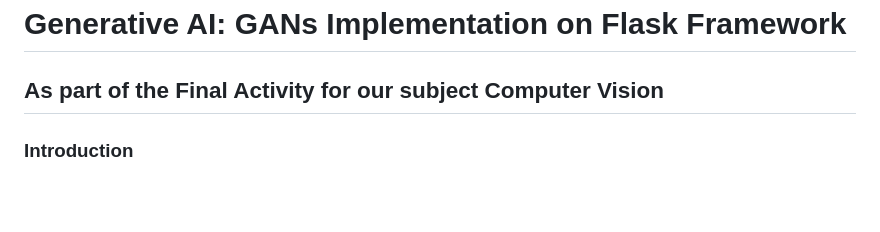
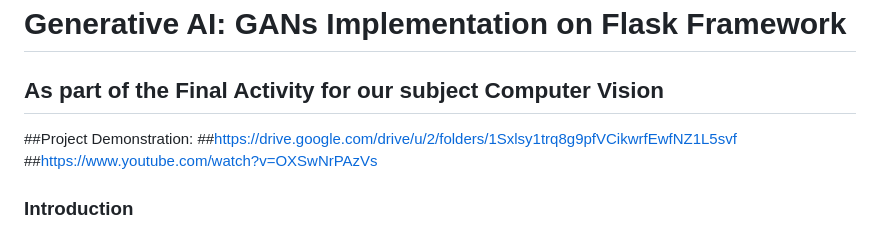
Before and after one commit to MDD1299/computer-vision-finals, a Markdown page: README.md, the part around the change. GitHub-like rendering; blank space fills up the shorter version.

```diff
--- a/README.md
+++ b/README.md
@@ -1,6 +1,10 @@
 # Generative AI: GANs Implementation on Flask Framework
 
 ## As part of the Final Activity for our subject Computer Vision
+
+##Project Demonstration:
+##https://drive.google.com/drive/u/2/folders/1Sxlsy1trq8g9pfVCikwrfEwfNZ1L5svf
+##https://www.youtube.com/watch?v=OXSwNrPAzVs
 
 ### Introduction
 Generative Adversarial Networks (GANs) represent a cutting-edge approach in generative modeling within deep learning. These networks, often based on convolutional neural networks, aim to autonomously discern patterns in input data, allowing the generation of new examples closely resembling the original dataset. GANs involve two key components: the generator, creating novel examples, and the discriminator, distinguishing between genuine and generated instances. Through adversarial training, these models engage in a competitive interplay, resulting in the generator producing realistic samples, challenging the discriminator approximately half of the time (GeeksforGeeks, 2023).
```
